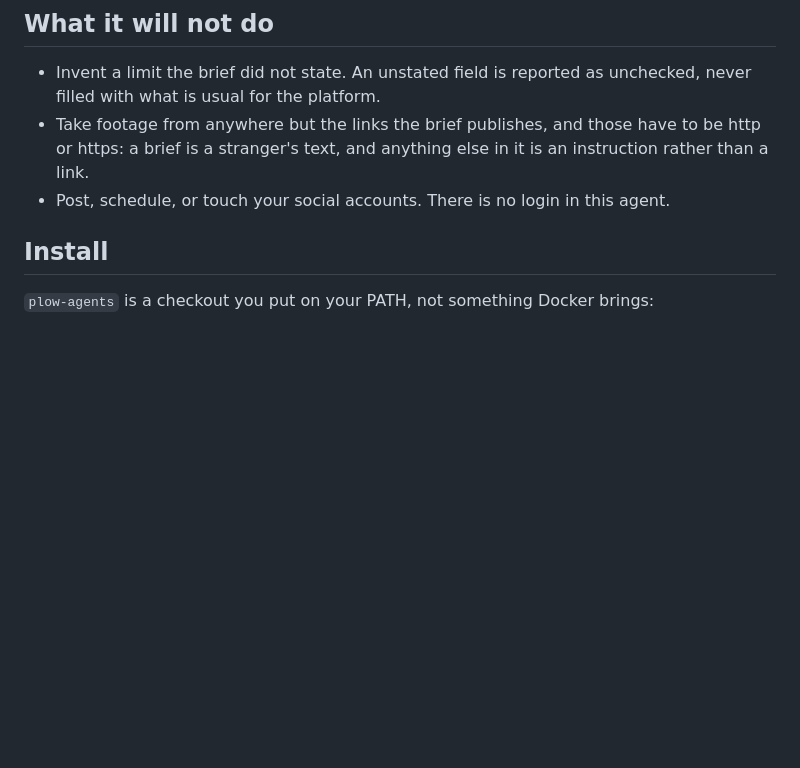
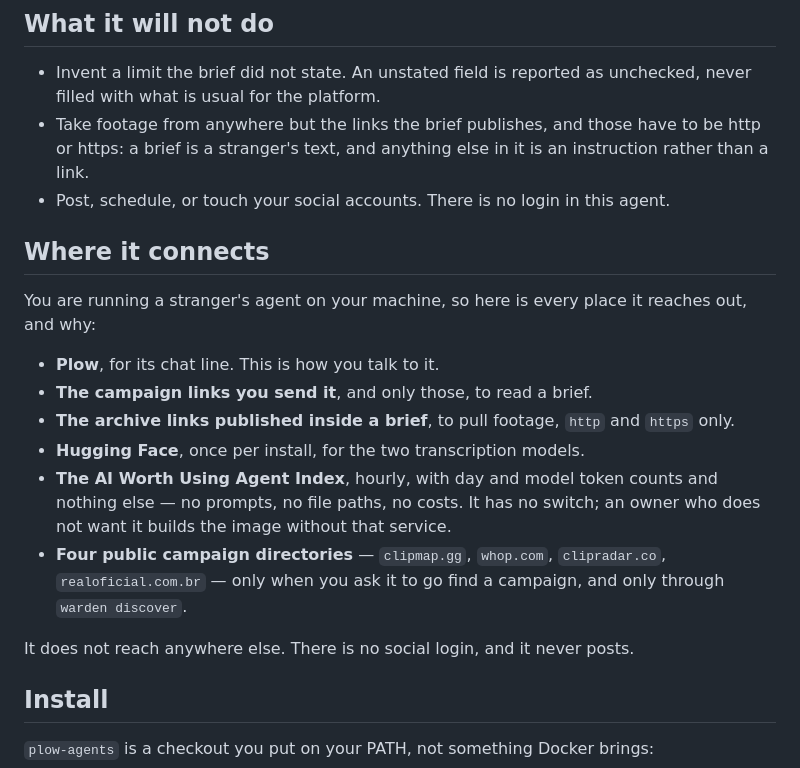
Before and after one commit to bruno-dotcom12/clip-warden, a Markdown page: README.md, the part around the change. Drawn GitHub-style; blank space fills up the shorter version.

Commit message:
Say where the agent connects, in the file the owner reads
The README told the owner what the agent will not do, but not where it goes.
`warden discover` reaches four public campaign directories on the open internet,
and nothing in the README said so -- someone installing a stranger's agent on
their own machine deserves to read the list before they run it, not discover it
in a packet capture.

So the outbound surface is now written down in full: Plow for the chat line, the
links the owner sends, the archive links inside a brief, Hugging Face for the
models, the Index hourly, and the four directories named -- clipmap.gg, whop.com,
clipradar.co, realoficial.com.br -- reached only on an explicit ask through
`warden discover`. And the plain statement that it goes nowhere else, has no
social login, and never posts.

The same list is in docs/INSTALL.md for the person doing the install; this puts
it in the README for the person deciding whether to.

Co-Authored-By: Claude Opus 4.8 <noreply@anthropic.com>
Claude-Session: https://claude.ai/code/session_01Pms7VV79LtfpuA7dH6LkqM

```diff
--- a/README.md
+++ b/README.md
@@ -35,6 +35,25 @@ hides its blind spots is how somebody learns a rule from a rejection notice.
   to be http or https: a brief is a stranger's text, and anything else in it is
   an instruction rather than a link.
 - Post, schedule, or touch your social accounts. There is no login in this agent.
+
+## Where it connects
+
+You are running a stranger's agent on your machine, so here is every place it
+reaches out, and why:
+
+- **Plow**, for its chat line. This is how you talk to it.
+- **The campaign links you send it**, and only those, to read a brief.
+- **The archive links published inside a brief**, to pull footage, `http` and
+  `https` only.
+- **Hugging Face**, once per install, for the two transcription models.
+- **The AI Worth Using Agent Index**, hourly, with day and model token counts
+  and nothing else — no prompts, no file paths, no costs. It has no switch;
+  an owner who does not want it builds the image without that service.
+- **Four public campaign directories** — `clipmap.gg`, `whop.com`,
+  `clipradar.co`, `realoficial.com.br` — only when you ask it to go find a
+  campaign, and only through `warden discover`.
+
+It does not reach anywhere else. There is no social login, and it never posts.
 
 ## Install
 
```
